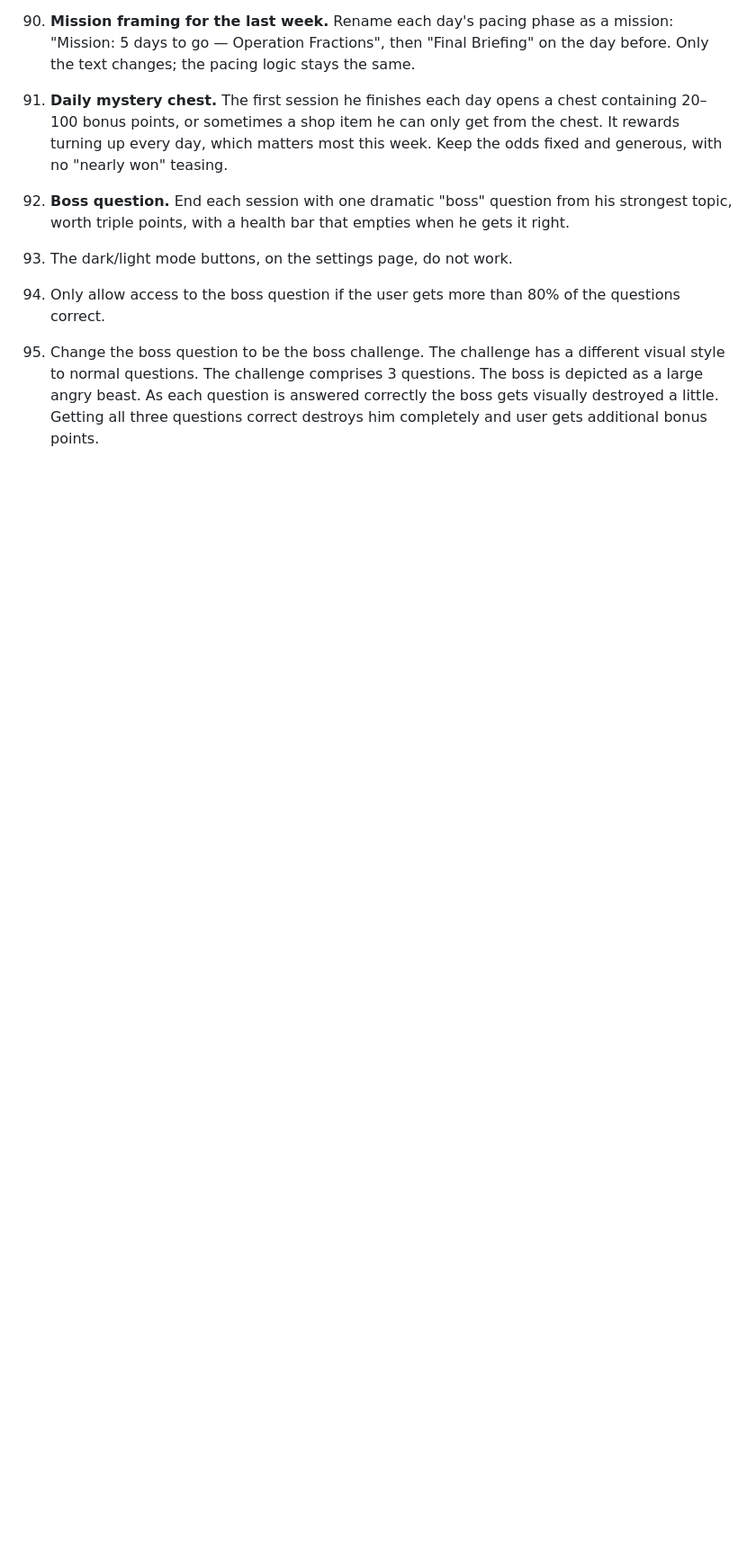
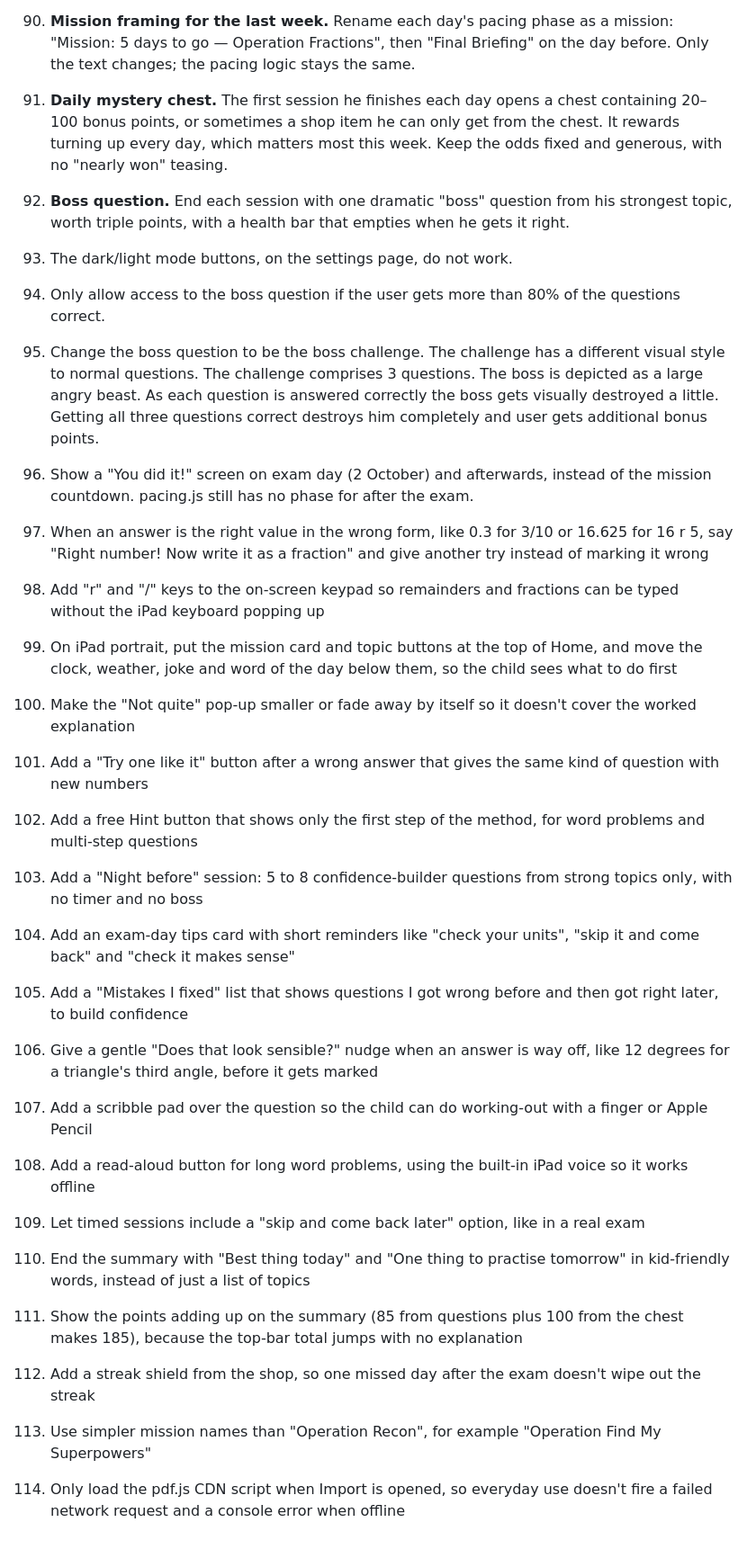
Before and after one commit to alexbrown153-sketch/claude-eduapp, a Markdown page: Roadmap ideas and debug.md, the part around the change. Shown at 90% size. Drawn GitHub-style; blank space fills up the shorter version.

Commit message:
Add roadmap items 96-114 from child-user idea generation
Co-Authored-By: Claude Opus 5.5 <noreply@anthropic.com>
Claude-Session: https://claude.ai/code/session_01FZVMqRCn5eZDZzhBK3nnjd

```diff
--- a/Roadmap ideas and debug.md
+++ b/Roadmap ideas and debug.md
@@ -111,3 +111,22 @@ Future roadmap ideas
 93. The dark/light mode buttons, on the settings page, do not work.
 94. Only allow access to the boss question if the user gets more than 80% of the questions correct.
 95. Change the boss question to be the boss challenge. The challenge has a different visual style to normal questions. The challenge comprises 3 questions. The boss is depicted as a large angry beast. As each question is answered correctly the boss gets visually destroyed a little. Getting all three questions correct destroys him completely and user gets additional bonus points.
+96. Show a "You did it!" screen on exam day (2 October) and afterwards, instead of the mission countdown. pacing.js still has no phase for after the exam.
+97. When an answer is the right value in the wrong form, like 0.3 for 3/10 or 16.625 for 16 r 5, say "Right number! Now write it as a fraction" and give another try instead of marking it wrong
+98. Add "r" and "/" keys to the on-screen keypad so remainders and fractions can be typed without the iPad keyboard popping up
+99. On iPad portrait, put the mission card and topic buttons at the top of Home, and move the clock, weather, joke and word of the day below them, so the child sees what to do first
+100. Make the "Not quite" pop-up smaller or fade away by itself so it doesn't cover the worked explanation
+101. Add a "Try one like it" button after a wrong answer that gives the same kind of question with new numbers
+102. Add a free Hint button that shows only the first step of the method, for word problems and multi-step questions
+103. Add a "Night before" session: 5 to 8 confidence-builder questions from strong topics only, with no timer and no boss
+104. Add an exam-day tips card with short reminders like "check your units", "skip it and come back" and "check it makes sense"
+105. Add a "Mistakes I fixed" list that shows questions I got wrong before and then got right later, to build confidence
+106. Give a gentle "Does that look sensible?" nudge when an answer is way off, like 12 degrees for a triangle's third angle, before it gets marked
+107. Add a scribble pad over the question so the child can do working-out with a finger or Apple Pencil
+108. Add a read-aloud button for long word problems, using the built-in iPad voice so it works offline
+109. Let timed sessions include a "skip and come back later" option, like in a real exam
+110. End the summary with "Best thing today" and "One thing to practise tomorrow" in kid-friendly words, instead of just a list of topics
+111. Show the points adding up on the summary (85 from questions plus 100 from the chest makes 185), because the top-bar total jumps with no explanation
+112. Add a streak shield from the shop, so one missed day after the exam doesn't wipe out the streak
+113. Use simpler mission names than "Operation Recon", for example "Operation Find My Superpowers"
+114. Only load the pdf.js CDN script when Import is opened, so everyday use doesn't fire a failed network request and a console error when offline
```
